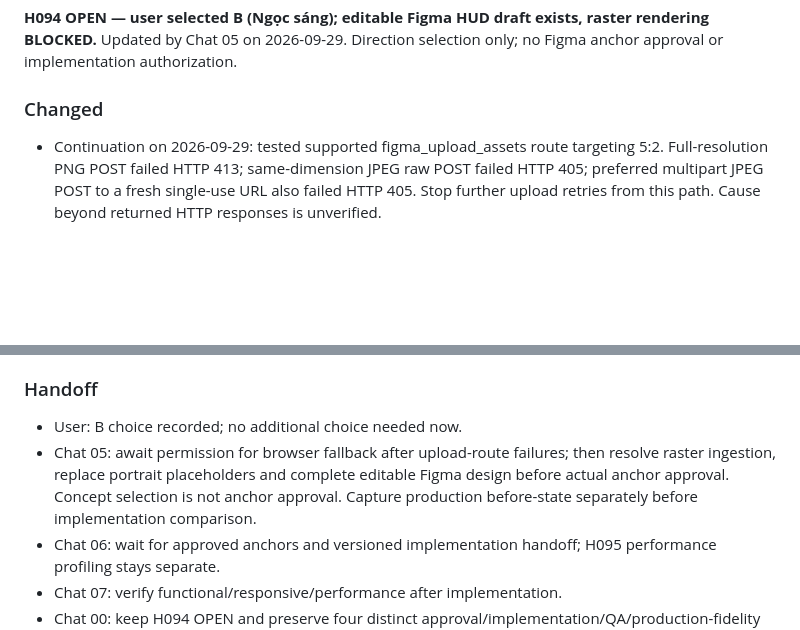
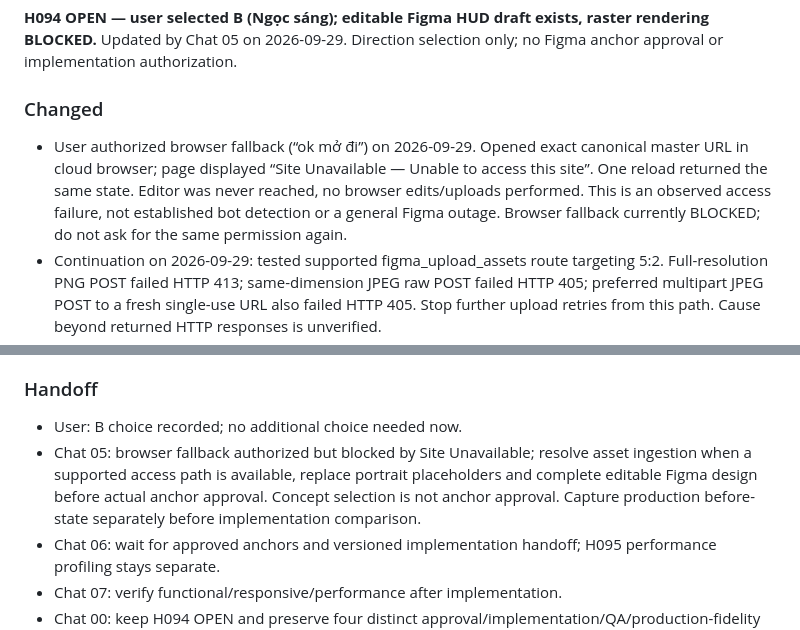
Before and after one commit to ppop11752-code/intergenerational-contract, a Markdown page: reports/05_CURRENT.md, 2 parts joined by grey strips. Drawn GitHub-style; blank space fills up the shorter version.

Commit message:
docs(ui): record authorized browser fallback blocked by site access

```diff
--- a/reports/05_CURRENT.md
+++ b/reports/05_CURRENT.md
@@ -7,6 +7,7 @@
 Updated by Chat 05 on 2026-09-29. Direction selection only; no Figma anchor approval or implementation authorization.
 
 ### Changed
+- User authorized browser fallback (“ok mở đi”) on 2026-09-29. Opened exact canonical master URL in cloud browser; page displayed “Site Unavailable — Unable to access this site”. One reload returned the same state. Editor was never reached, no browser edits/uploads performed. This is an observed access failure, not established bot detection or a general Figma outage. Browser fallback currently BLOCKED; do not ask for the same permission again.
 - Continuation on 2026-09-29: tested supported figma_upload_assets route targeting 5:2. Full-resolution PNG POST failed HTTP 413; same-dimension JPEG raw POST failed HTTP 405; preferred multipart JPEG POST to a fresh single-use URL also failed HTTP 405. Stop further upload retries from this path. Cause beyond returned HTTP responses is unverified.
 - Read-back of frame 5:2 confirms fills=[]; missing background is real, not merely a screenshot artifact. Existing HUD children remain present.
 - Generated a five-person anime/chibi portrait strip in conversation for upcoming Turn Track replacement; not imported, not user-approved, not production-ready. Original clean world background is also available in conversation.
@@ -44,7 +45,7 @@ B direction selected; no approved new Figma anchors, versioned Figma extraction
 
 ### Handoff
 - User: B choice recorded; no additional choice needed now.
-- Chat 05: await permission for browser fallback after upload-route failures; then resolve raster ingestion, replace portrait placeholders and complete editable Figma design before actual anchor approval. Concept selection is not anchor approval. Capture production before-state separately before implementation comparison.
+- Chat 05: browser fallback authorized but blocked by Site Unavailable; resolve asset ingestion when a supported access path is available, replace portrait placeholders and complete editable Figma design before actual anchor approval. Concept selection is not anchor approval. Capture production before-state separately before implementation comparison.
 - Chat 06: wait for approved anchors and versioned implementation handoff; H095 performance profiling stays separate.
 - Chat 07: verify functional/responsive/performance after implementation.
 - Chat 00: keep H094 OPEN and preserve four distinct approval/implementation/QA/production-fidelity levels.
```
